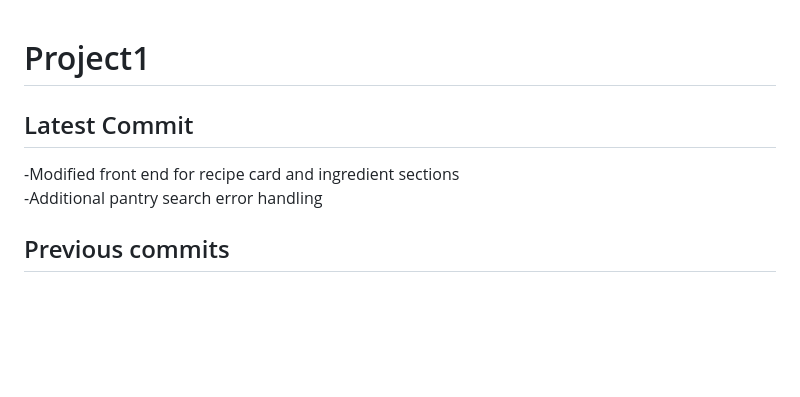
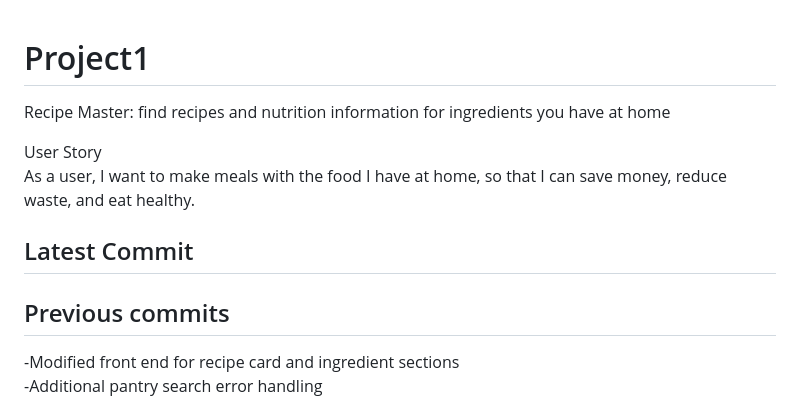
Before and after one commit to sdemkovich/Recipe-Master, a Markdown page: README.md, the part around the change. Drawn GitHub-style; blank space fills up the shorter version.

Commit message:
master fixes

```diff
--- a/README.md
+++ b/README.md
@@ -1,10 +1,15 @@
 # Project1
+Recipe Master: find recipes and nutrition information for ingredients you have at home
+
+User Story
+As a user, I want to make meals with the food I have at home, so that I can save money, reduce waste, and eat healthy.
+
 
 ## Latest Commit
+
+## Previous commits
 -Modified front end for recipe card and ingredient sections
 -Additional pantry search error handling
-
-## Previous commits
 -Added recipe card functionality
 -Added recipe ingredients functionality
 -Changed on click handler for ingredients to new class
```
Also changed, not shown: docs/grunge-wooden-cutting-board-with-copy-space-design-make-food-background_3249-3466.jpg, 2 other files.
